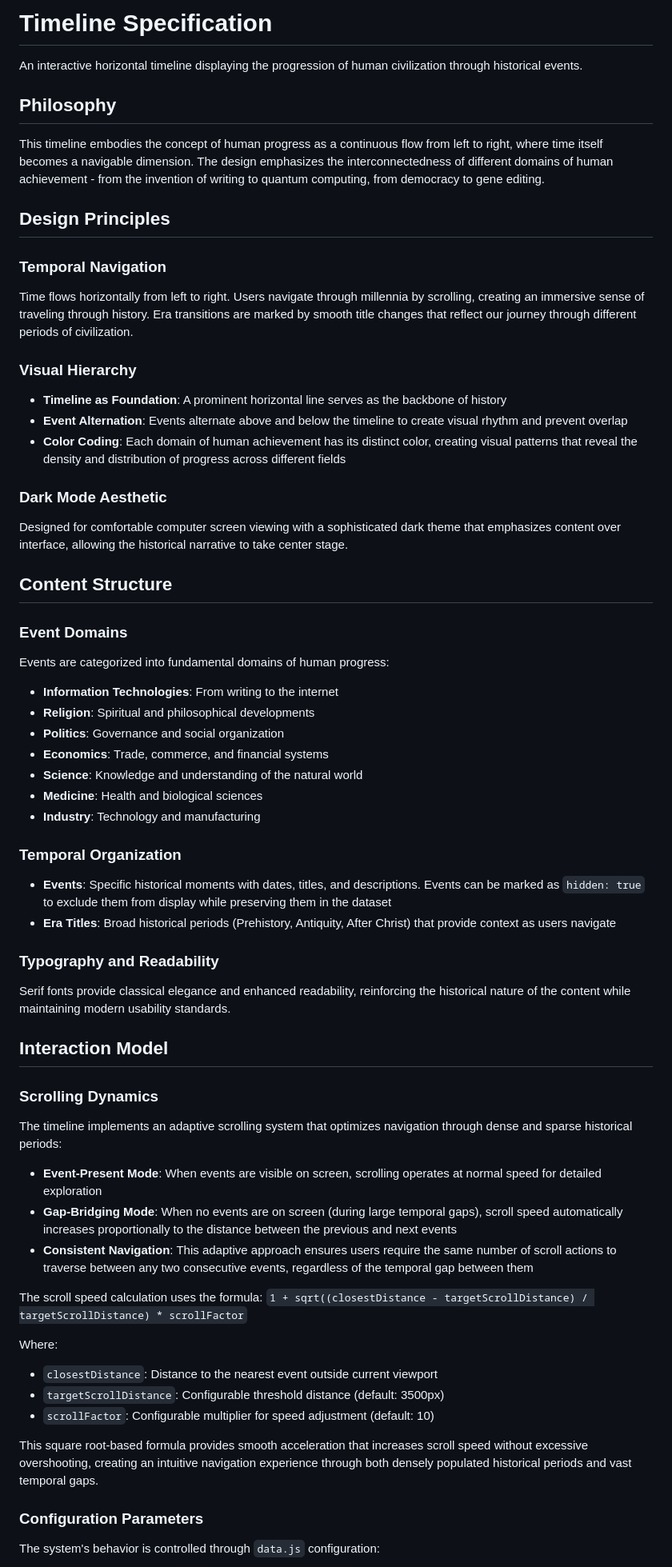
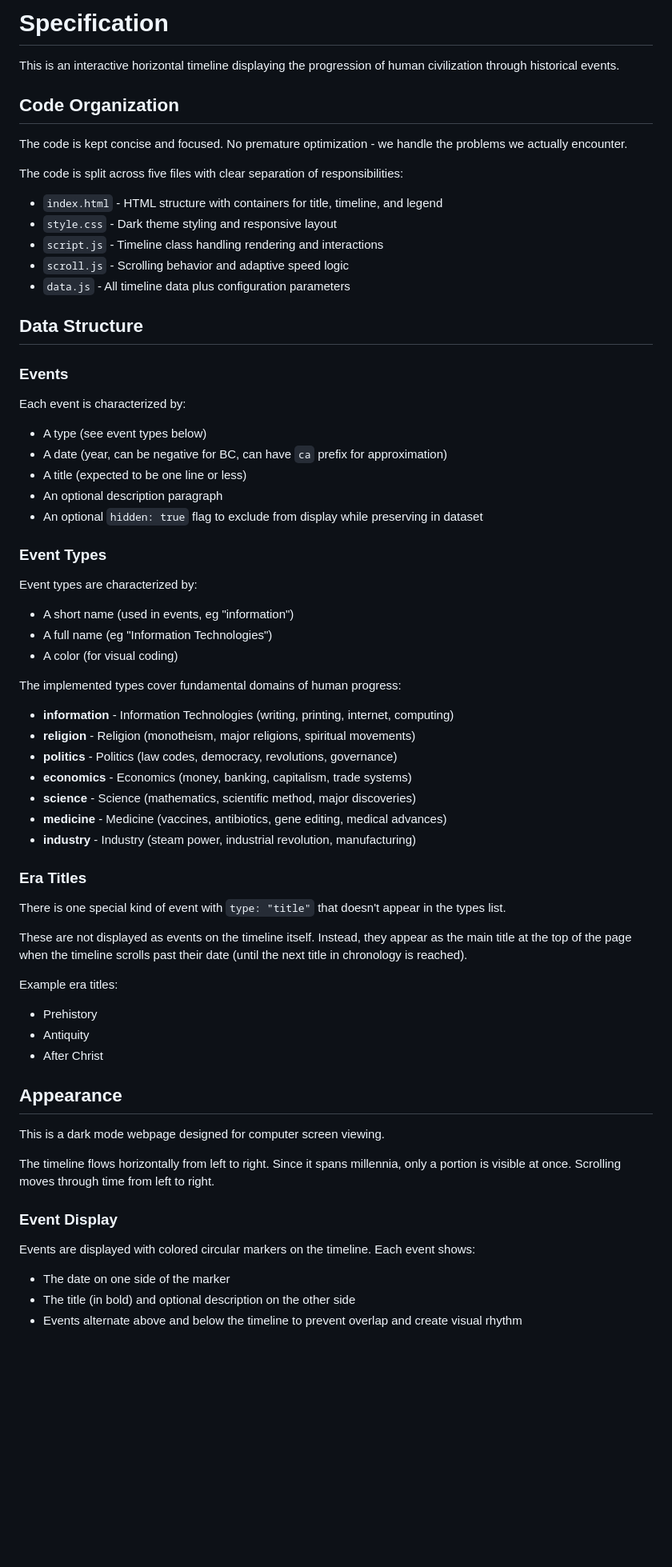
Before and after one commit to nestordemeure/timeline, a Markdown page: specification.md, the part around one of its changes. Shown at 80% size. Rendered like a GitHub page; blank space fills up the shorter version.

Commit message:
cleaned up specification

```diff
--- a/specification.md
+++ b/specification.md
@@ -1,61 +1,65 @@
-# Timeline Specification
+# Specification
 
-An interactive horizontal timeline displaying the progression of human civilization through historical events.
+This is an interactive horizontal timeline displaying the progression of human civilization through historical events.
 
-## Philosophy
+## Code Organization
 
-This timeline embodies the concept of human progress as a continuous flow from left to right, where time itself becomes a navigable dimension. The design emphasizes the interconnectedness of different domains of human achievement - from the invention of writing to quantum computing, from democracy to gene editing.
+The code is kept concise and focused. No premature optimization - we handle the problems we actually encounter.
 
-## Design Principles
+The code is split across five files with clear separation of responsibilities:
+* `index.html` - HTML structure with containers for title, timeline, and legend
+* `style.css` - Dark theme styling and responsive layout
+* `script.js` - Timeline class handling rendering and interactions
+* `scroll.js` - Scrolling behavior and adaptive speed logic
+* `data.js` - All timeline data plus configuration parameters
 
-### Temporal Navigation
-Time flows horizontally from left to right. Users navigate through millennia by scrolling, creating an immersive sense of traveling through history. Era transitions are marked by smooth title changes that reflect our journey through different periods of civilization.
+## Data Structure
 
-### Visual Hierarchy
-- **Timeline as Foundation**: A prominent horizontal line serves as the backbone of history
-- **Event Alternation**: Events alternate above and below the timeline to create visual rhythm and prevent overlap
-- **Color Coding**: Each domain of human achievement has its distinct color, creating visual patterns that reveal the density and distribution of progress across different fields
+### Events
 
-### Dark Mode Aesthetic
-Designed for comfortable computer screen viewing with a sophisticated dark theme that emphasizes content over interface, allowing the historical narrative to take center stage.
+Each event is characterized by:
+* A type (see event types below)
+* A date (year, can be negative for BC, can have `ca` prefix for approximation)
+* A title (expected to be one line or less)
+* An optional description paragraph
+* An optional `hidden: true` flag to exclude from display while preserving in dataset
 
-## Content Structure
+### Event Types
 
-### Event Domains
-Events are categorized into fundamental domains of human progress:
-- **Information Technologies**: From writing to the internet
-- **Religion**: Spiritual and philosophical developments
-- **Politics**: Governance and social organization
-- **Economics**: Trade, commerce, and financial systems
-- **Science**: Knowledge and understanding of the natural world
-- **Medicine**: Health and biological sciences
-- **Industry**: Technology and manufacturing
+Event types are characterized by:
+* A short name (used in events, eg "information")
+* A full name (eg "Information Technologies")
+* A color (for visual coding)
 
-### Temporal Organization
-- **Events**: Specific historical moments with dates, titles, and descriptions. Events can be marked as `hidden: true` to exclude them from display while preserving them in the dataset
-- **Era Titles**: Broad historical periods (Prehistory, Antiquity, After Christ) that provide context as users navigate
+The implemented types cover fundamental domains of human progress:
+* **information** - Information Technologies (writing, printing, internet, computing)
+* **religion** - Religion (monotheism, major religions, spiritual movements)
+* **politics** - Politics (law codes, democracy, revolutions, governance)
+* **economics** - Economics (money, banking, capitalism, trade systems)
+* **science** - Science (mathematics, scientific method, major discoveries)
+* **medicine** - Medicine (vaccines, antibiotics, gene editing, medical advances)
+* **industry** - Industry (steam power, industrial revolution, manufacturing)
 
-### Typography and Readability
-Serif fonts provide classical elegance and enhanced readability, reinforcing the historical nature of the content while maintaining modern usability standards.
+### Era Titles
 
-## Interaction Model
+There is one special kind of event with `type: "title"` that doesn't appear in the types list.
 
-### Scrolling Dynamics
-The timeline implements an adaptive scrolling system that optimizes navigation through dense and sparse historical periods:
+These are not displayed as events on the timeline itself. Instead, they appear as the main title at the top of the page when the timeline scrolls past their date (until the next title in chronology is reached).
 
-- **Event-Present Mode**: When events are visible on screen, scrolling operates at normal speed for detailed exploration
-- **Gap-Bridging Mode**: When no events are on screen (during large temporal gaps), scroll speed automatically increases proportionally to the distance between the previous and next events
-- **Consistent Navigation**: This adaptive approach ensures users require the same number of scroll actions to traverse between any two consecutive events, regardless of the temporal gap between them
+Example era titles:
+* Prehistory
+* Antiquity
+* After Christ
 
-The scroll speed calculation uses the formula: `1 + sqrt((closestDistance - targetScrollDistance) / targetScrollDistance) * scrollFactor`
+## Appearance
 
-Where:
-- `closestDistance`: Distance to the nearest event outside current viewport
-- `targetScrollDistance`: Configurable threshold distance (default: 3500px)
-- `scrollFactor`: Configurable multiplier for speed adjustment (default: 10)
+This is a dark mode webpage designed for computer screen viewing.
 
-This square root-based formula provides smooth acceleration that increases scroll speed without excessive overshooting, creating an intuitive navigation experience through both densely populated historical periods and vast temporal gaps.
+The timeline flows horizontally from left to right. Since it spans millennia, only a portion is visible at once. Scrolling moves through time from left to right.
 
-### Configuration Parameters
-The system's behavior is controlled through `data.js` configuration:
+### Event Display
+Events are displayed with colored circular markers on the timeline. Each event shows:
+* The date on one side of the marker
+* The title (in bold) and optional description on the other side
+* Events alternate above and below the timeline to prevent overlap and create visual rhythm
 
```
Also changed, not shown: other parts of specification.md (+42 -1 lines).
